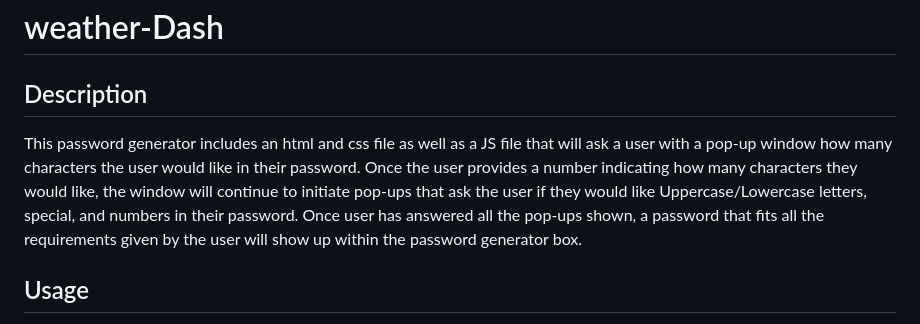
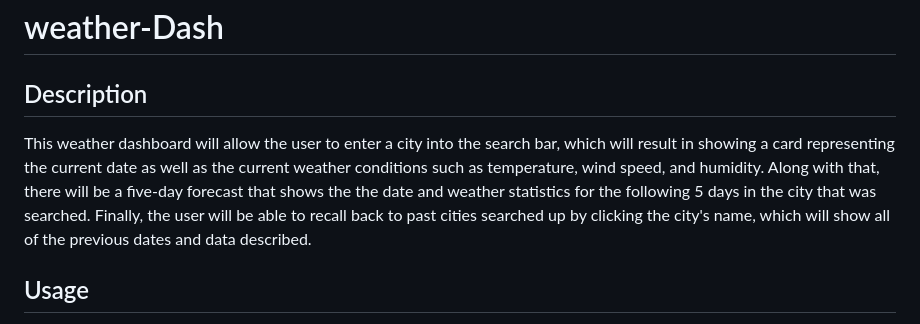
Before and after one commit to drog41813/weather-Dash, a Markdown page: README.md, the part around the change. GitHub-like rendering.

Commit message:
added description in README

```diff
--- a/README.md
+++ b/README.md
@@ -1,8 +1,8 @@
 # weather-Dash
 
 ## Description
+This weather dashboard will allow the user to enter a city into the search bar, which will result in showing a card representing the current date as well as the current weather conditions such as temperature, wind speed, and humidity. Along with that, there will be a five-day forecast that shows the the date and weather statistics for the following 5 days in the city that was searched. Finally, the user will be able to recall back to past cities searched up by clicking the city's name, which will show all of the previous dates and data described.
 
-This password generator includes an html and css file as well as a JS file that will ask a user with a pop-up window how many characters the user would like in their password. Once the user provides a number indicating how many characters they would like, the window will continue to initiate pop-ups that ask the user if they would like Uppercase/Lowercase letters, special, and numbers in their password. Once user has answered all the pop-ups shown, a password that fits all the requirements given by the user will show up within the password generator box.
 
 ## Usage
 The Password generator can be accessed through here: https://drog41813.github.io/weather-Dash/ ![Alt text](./assets/Weather-Dashboard.png)
```
